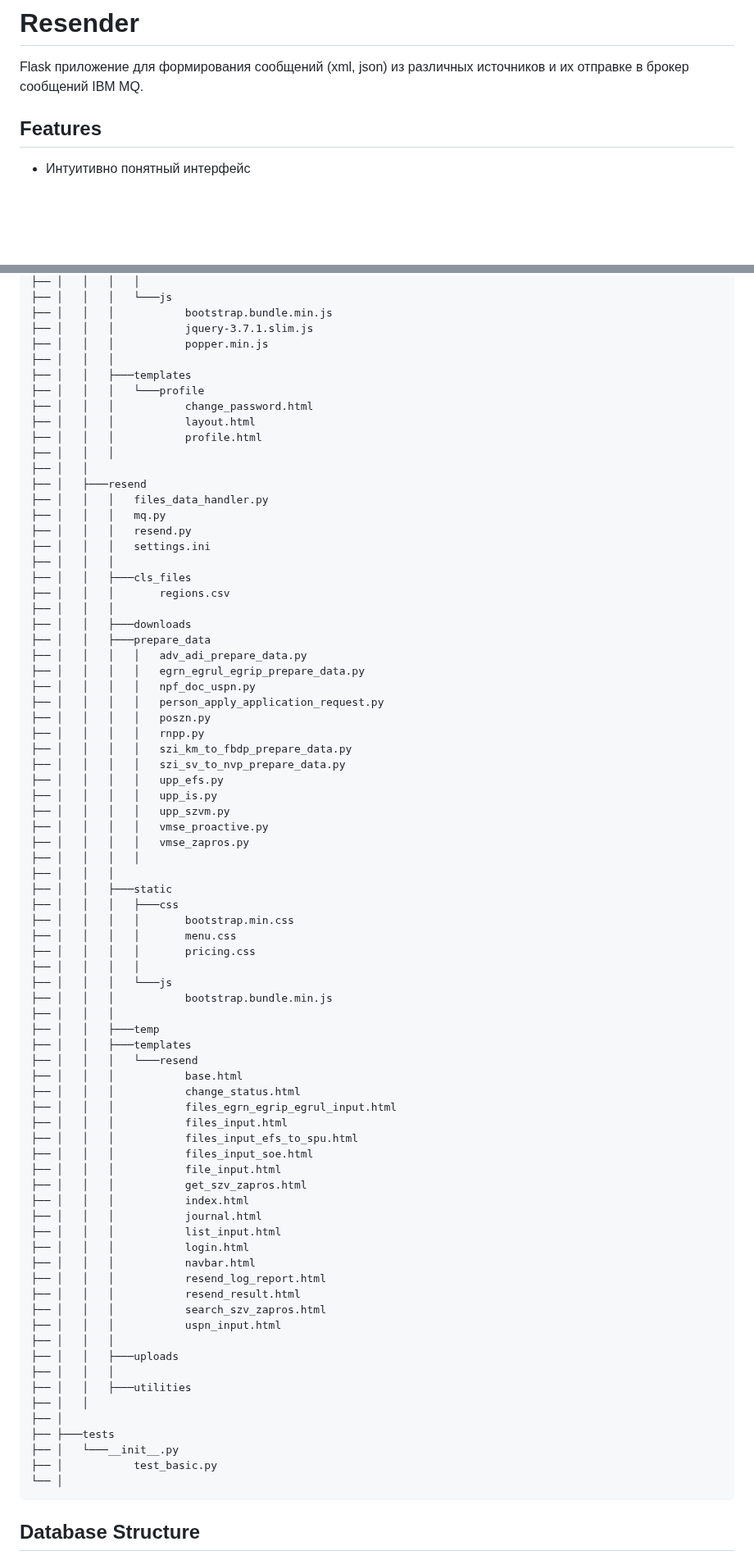
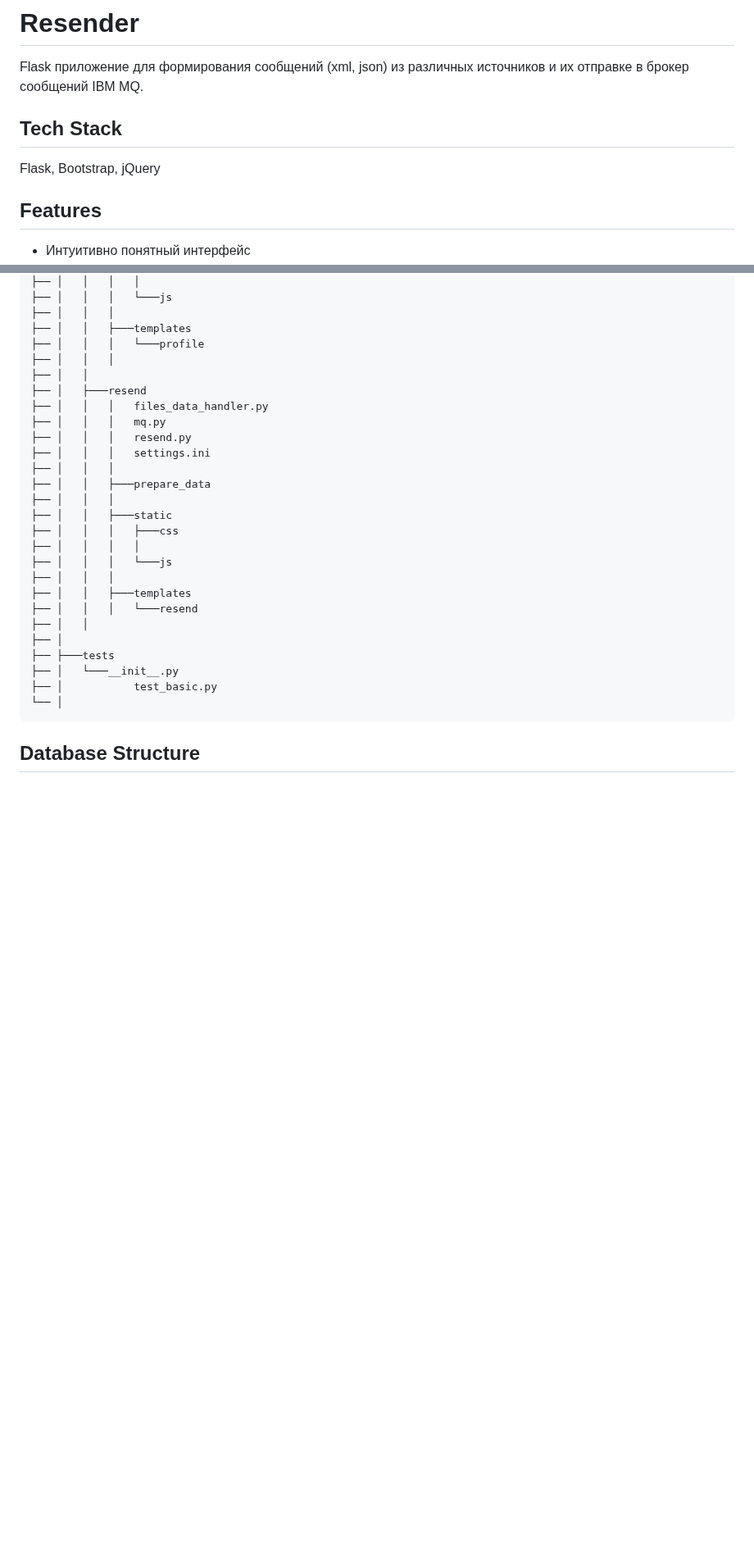
Before and after one commit to andreynetrebin/resender_app, a Markdown page: README.md, 2 parts joined by grey strips. Shown at 82% size. GitHub-like rendering; blank space fills up the shorter version.

```diff
--- a/README.md
+++ b/README.md
@@ -3,6 +3,9 @@
 
 Flask приложение для формирования сообщений (xml, json) из различных источников и их отправке в брокер сообщений IBM MQ.
 
+## Tech Stack
+
+Flask, Bootstrap, jQuery
 
 ## Features
 
@@ -128,14 +90,8 @@ Flask приложение для формирования сообщений (x
 ├── │   │   │   │
 ├── │   │   │   └───js
-├── │   │   │           bootstrap.bundle.min.js
-├── │   │   │           jquery-3.7.1.slim.js
-├── │   │   │           popper.min.js
 ├── │   │   │
 ├── │   │   ├───templates
 ├── │   │   │   └───profile
-├── │   │   │           change_password.html
-├── │   │   │           layout.html
-├── │   │   │           profile.html
 ├── │   │   │
 ├── │   │
 ├── │   ├───resend
@@ -144,59 +100,15 @@ Flask приложение для формирования сообщений (x
 ├── │   │   │   resend.py
 ├── │   │   │   settings.ini
 ├── │   │   │
-├── │   │   ├───cls_files
-├── │   │   │       regions.csv
-├── │   │   │
-├── │   │   ├───downloads
 ├── │   │   ├───prepare_data
-├── │   │   │   │   adv_adi_prepare_data.py
-├── │   │   │   │   egrn_egrul_egrip_prepare_data.py
-├── │   │   │   │   npf_doc_uspn.py
-├── │   │   │   │   person_apply_application_request.py
-├── │   │   │   │   poszn.py
-├── │   │   │   │   rnpp.py
-├── │   │   │   │   szi_km_to_fbdp_prepare_data.py
-├── │   │   │   │   szi_sv_to_nvp_prepare_data.py
-├── │   │   │   │   upp_efs.py
-├── │   │   │   │   upp_is.py
-├── │   │   │   │   upp_szvm.py
-├── │   │   │   │   vmse_proactive.py
-├── │   │   │   │   vmse_zapros.py
-├── │   │   │   │
 ├── │   │   │
 ├── │   │   ├───static
 ├── │   │   │   ├───css
-├── │   │   │   │       bootstrap.min.css
-├── │   │   │   │       menu.css
-├── │   │   │   │       pricing.css
 ├── │   │   │   │
 ├── │   │   │   └───js
-├── │   │   │           bootstrap.bundle.min.js
 ├── │   │   │
-├── │   │   ├───temp
 ├── │   │   ├───templates
 ├── │   │   │   └───resend
-├── │   │   │           base.html
-├── │   │   │           change_status.html
-├── │   │   │           files_egrn_egrip_egrul_input.html
-├── │   │   │           files_input.html
-├── │   │   │           files_input_efs_to_spu.html
-├── │   │   │           files_input_soe.html
-├── │   │   │           file_input.html
-├── │   │   │           get_szv_zapros.html
-├── │   │   │           index.html
-├── │   │   │           journal.html
-├── │   │   │           list_input.html
-├── │   │   │           login.html
-├── │   │   │           navbar.html
-├── │   │   │           resend_log_report.html
-├── │   │   │           resend_result.html
-├── │   │   │           search_szv_zapros.html
-├── │   │   │           uspn_input.html
-├── │   │   │
-├── │   │   ├───uploads
-├── │   │   │
-├── │   │   ├───utilities
 ├── │   │
 ├── │
 ├── ├───tests
```
Also changed, not shown: other parts of README.md (+4 -43 lines).
